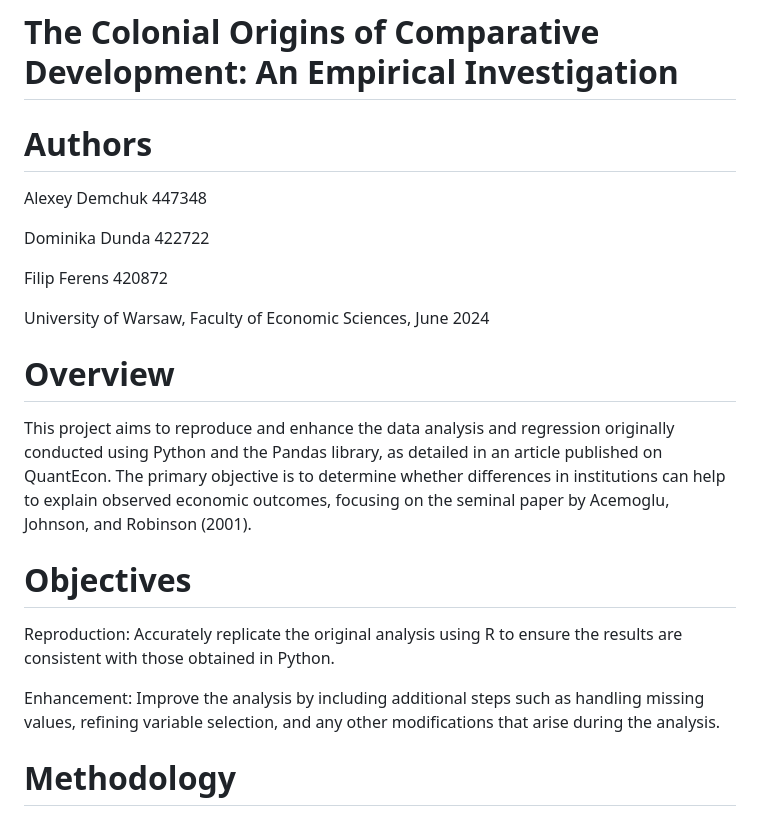
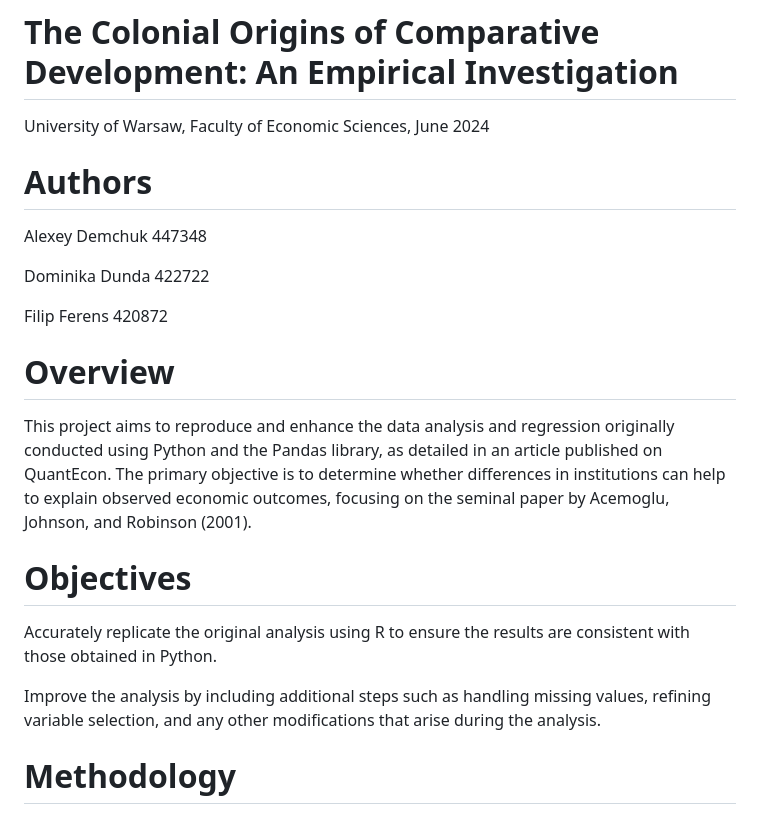
Before and after one commit to fifxx/rr2024_project_respository, a Markdown page: README.md, the part around one of its changes. Rendered like a GitHub page.

```diff
--- a/README.md
+++ b/README.md
@@ -1,4 +1,5 @@
 # The Colonial Origins of Comparative Development: An Empirical Investigation
+University of Warsaw, Faculty of Economic Sciences, June 2024
 
 # Authors
 Alexey Demchuk 447348
@@ -7,16 +8,13 @@ Dominika Dunda 422722
 
 Filip Ferens 420872
 
-
-University of Warsaw, Faculty of Economic Sciences, June 2024
-
 # Overview
 This project aims to reproduce and enhance the data analysis and regression originally conducted using Python and the Pandas library, as detailed in an article published on QuantEcon. The primary objective is to determine whether differences in institutions can help to explain observed economic outcomes, focusing on the seminal paper by Acemoglu, Johnson, and Robinson (2001).
 
 # Objectives
-Reproduction: Accurately replicate the original analysis using R to ensure the results are consistent with those obtained in Python.
+Accurately replicate the original analysis using R to ensure the results are consistent with those obtained in Python.
 
-Enhancement: Improve the analysis by including additional steps such as handling missing values, refining variable selection, and any other modifications that arise during the analysis.
+Improve the analysis by including additional steps such as handling missing values, refining variable selection, and any other modifications that arise during the analysis.
 
 # Methodology
 We translated the original Python code to R and performed the analysis using RStudio and GitHub for collaboration. The final report is presented in R Markdown to ensure reproducibility and clarity.
```
Also changed, not shown: other parts of README.md (+27 -22 lines).
